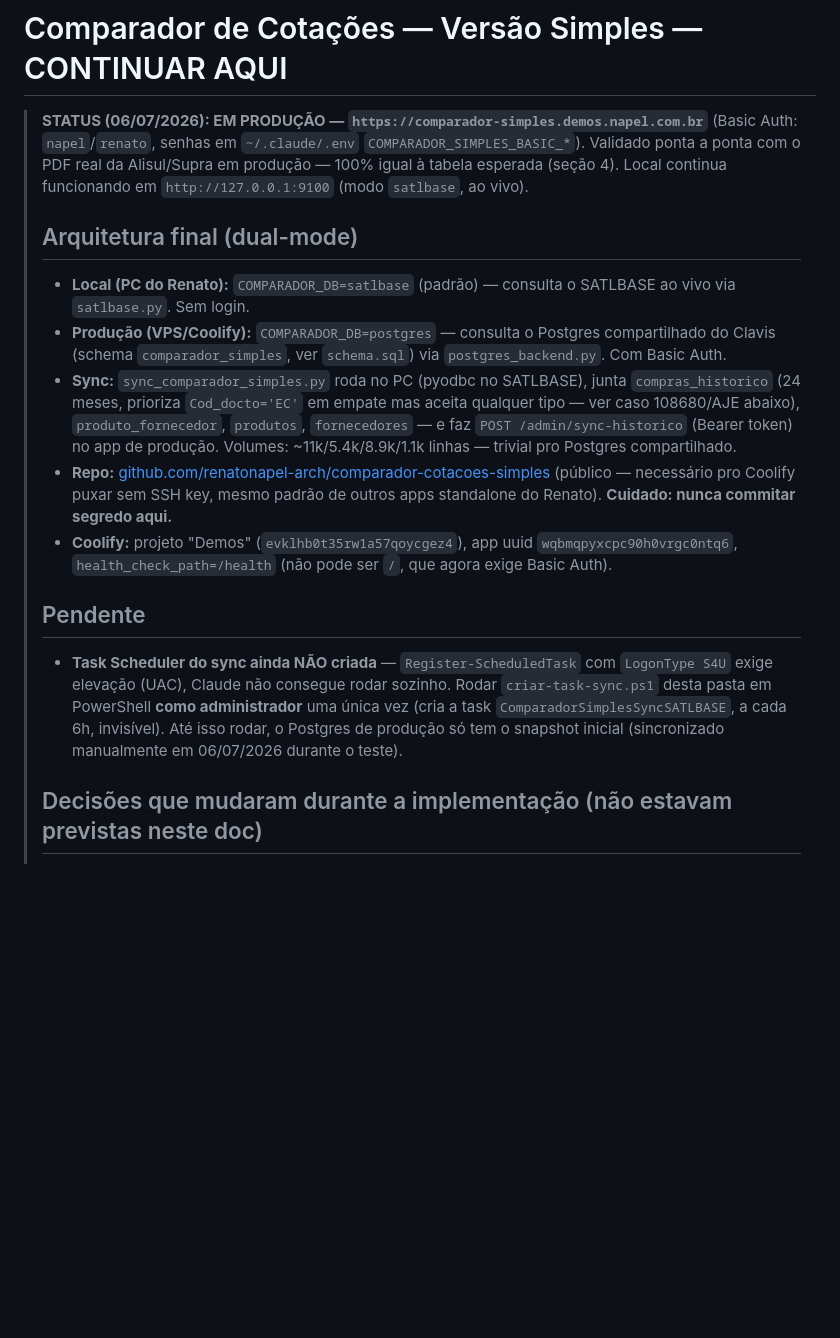
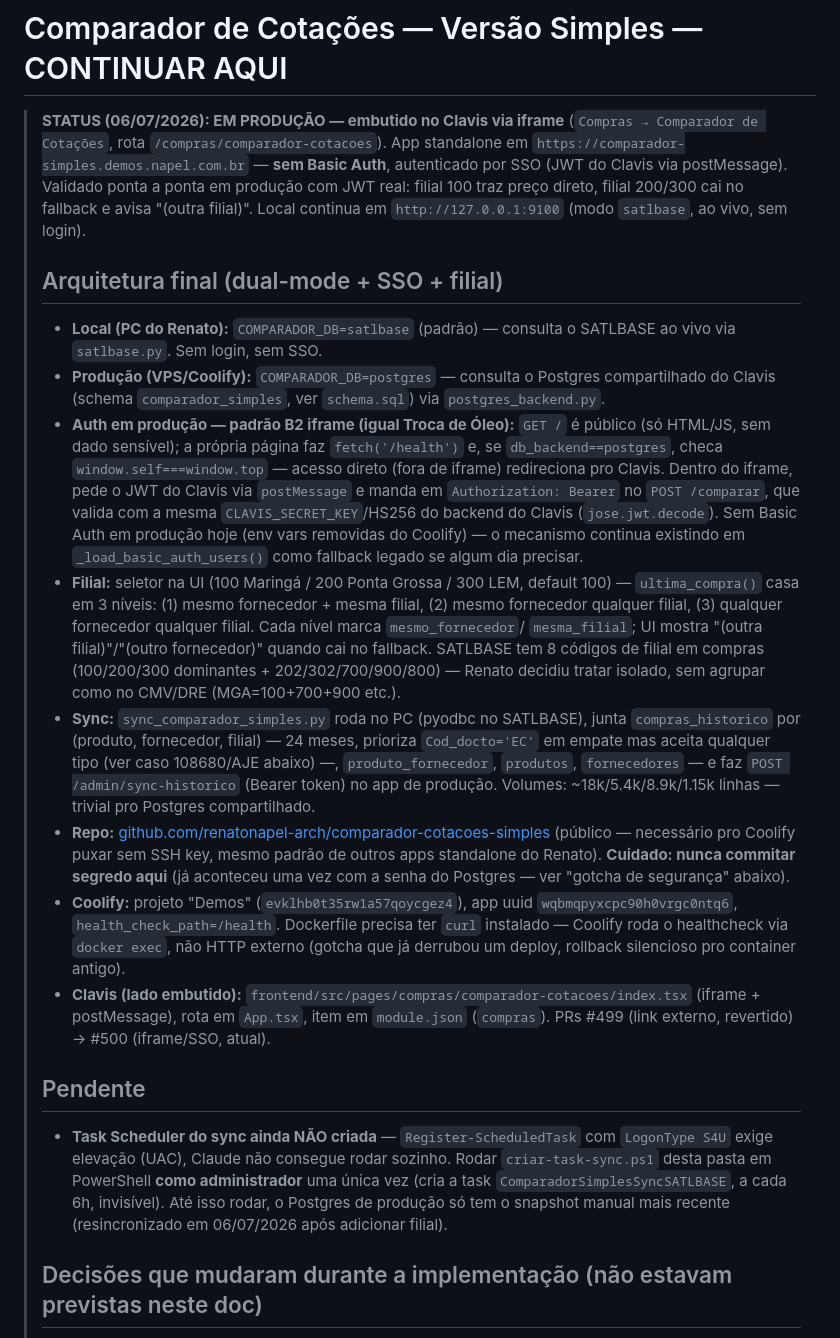
Before and after one commit to renatonapel-arch/comparador-cotacoes-simples, a Markdown page: CONTINUAR-AQUI.md, the part around the change. Rendered like a GitHub page; blank space fills up the shorter version.

Commit message:
Atualiza doc: SSO iframe + filial em produção

```diff
--- a/CONTINUAR-AQUI.md
+++ b/CONTINUAR-AQUI.md
@@ -1,37 +1,62 @@
 # Comparador de Cotações — Versão Simples — CONTINUAR AQUI
 
-> **STATUS (06/07/2026): EM PRODUÇÃO — `https://comparador-simples.demos.napel.com.br`**
-> (Basic Auth: `napel`/`renato`, senhas em `~/.claude/.env` `COMPARADOR_SIMPLES_BASIC_*`).
-> Validado ponta a ponta com o PDF real da Alisul/Supra em produção — 100% igual
-> à tabela esperada (seção 4). Local continua funcionando em `http://127.0.0.1:9100`
-> (modo `satlbase`, ao vivo).
+> **STATUS (06/07/2026): EM PRODUÇÃO — embutido no Clavis via iframe**
+> (`Compras → Comparador de Cotações`, rota `/compras/comparador-cotacoes`).
+> App standalone em `https://comparador-simples.demos.napel.com.br` —
+> **sem Basic Auth**, autenticado por SSO (JWT do Clavis via postMessage).
+> Validado ponta a ponta em produção com JWT real: filial 100 traz preço
+> direto, filial 200/300 cai no fallback e avisa "(outra filial)". Local
+> continua em `http://127.0.0.1:9100` (modo `satlbase`, ao vivo, sem login).
 >
-> ## Arquitetura final (dual-mode)
+> ## Arquitetura final (dual-mode + SSO + filial)
 > - **Local (PC do Renato):** `COMPARADOR_DB=satlbase` (padrão) — consulta o
->   SATLBASE ao vivo via `satlbase.py`. Sem login.
+>   SATLBASE ao vivo via `satlbase.py`. Sem login, sem SSO.
 > - **Produção (VPS/Coolify):** `COMPARADOR_DB=postgres` — consulta o Postgres
 >   compartilhado do Clavis (schema `comparador_simples`, ver `schema.sql`) via
->   `postgres_backend.py`. Com Basic Auth.
+>   `postgres_backend.py`.
+> - **Auth em produção — padrão B2 iframe (igual Troca de Óleo):** `GET /` é
+>   público (só HTML/JS, sem dado sensível); a própria página faz `fetch('/health')`
+>   e, se `db_backend==postgres`, checa `window.self===window.top` — acesso
+>   direto (fora de iframe) redireciona pro Clavis. Dentro do iframe, pede o
+>   JWT do Clavis via `postMessage` e manda em `Authorization: Bearer` no
+>   `POST /comparar`, que valida com a mesma `CLAVIS_SECRET_KEY`/HS256 do
+>   backend do Clavis (`jose.jwt.decode`). Sem Basic Auth em produção hoje
+>   (env vars removidas do Coolify) — o mecanismo continua existindo em
+>   `_load_basic_auth_users()` como fallback legado se algum dia precisar.
+> - **Filial:** seletor na UI (100 Maringá / 200 Ponta Grossa / 300 LEM,
+>   default 100) — `ultima_compra()` casa em 3 níveis: (1) mesmo fornecedor +
+>   mesma filial, (2) mesmo fornecedor qualquer filial, (3) qualquer
+>   fornecedor qualquer filial. Cada nível marca `mesmo_fornecedor`/
+>   `mesma_filial`; UI mostra "(outra filial)"/"(outro fornecedor)" quando
+>   cai no fallback. SATLBASE tem 8 códigos de filial em compras (100/200/300
+>   dominantes + 202/302/700/900/800) — Renato decidiu tratar isolado, sem
+>   agrupar como no CMV/DRE (MGA=100+700+900 etc.).
 > - **Sync:** `sync_comparador_simples.py` roda no PC (pyodbc no SATLBASE),
->   junta `compras_historico` (24 meses, prioriza `Cod_docto='EC'` em empate mas
->   aceita qualquer tipo — ver caso 108680/AJE abaixo), `produto_fornecedor`,
->   `produtos`, `fornecedores` — e faz `POST /admin/sync-historico` (Bearer
->   token) no app de produção. Volumes: ~11k/5.4k/8.9k/1.1k linhas — trivial pro
->   Postgres compartilhado.
+>   junta `compras_historico` por (produto, fornecedor, filial) — 24 meses,
+>   prioriza `Cod_docto='EC'` em empate mas aceita qualquer tipo (ver caso
+>   108680/AJE abaixo) —, `produto_fornecedor`, `produtos`, `fornecedores` —
+>   e faz `POST /admin/sync-historico` (Bearer token) no app de produção.
+>   Volumes: ~18k/5.4k/8.9k/1.15k linhas — trivial pro Postgres compartilhado.
 > - **Repo:** [github.com/renatonapel-arch/comparador-cotacoes-simples](https://github.com/renatonapel-arch/comparador-cotacoes-simples)
 >   (público — necessário pro Coolify puxar sem SSH key, mesmo padrão de outros
->   apps standalone do Renato). **Cuidado: nunca commitar segredo aqui.**
+>   apps standalone do Renato). **Cuidado: nunca commitar segredo aqui** (já
+>   aconteceu uma vez com a senha do Postgres — ver "gotcha de segurança" abaixo).
 > - **Coolify:** projeto "Demos" (`evklhb0t35rw1a57qoycgez4`), app uuid
->   `wqbmqpyxcpc90h0vrgc0ntq6`, `health_check_path=/health` (não pode ser `/`,
->   que agora exige Basic Auth).
+>   `wqbmqpyxcpc90h0vrgc0ntq6`, `health_check_path=/health`. Dockerfile precisa
+>   ter `curl` instalado — Coolify roda o healthcheck via `docker exec`, não
+>   HTTP externo (gotcha que já derrubou um deploy, rollback silencioso pro
+>   container antigo).
+> - **Clavis (lado embutido):** `frontend/src/pages/compras/comparador-cotacoes/index.tsx`
+>   (iframe + postMessage), rota em `App.tsx`, item em `module.json`
+>   (`compras`). PRs #499 (link externo, revertido) → #500 (iframe/SSO, atual).
 >
 > ## Pendente
 > - **Task Scheduler do sync ainda NÃO criada** — `Register-ScheduledTask` com
 >   `LogonType S4U` exige elevação (UAC), Claude não consegue rodar sozinho.
 >   Rodar `criar-task-sync.ps1` desta pasta em PowerShell **como administrador**
 >   uma única vez (cria a task `ComparadorSimplesSyncSATLBASE`, a cada 6h,
->   invisível). Até isso rodar, o Postgres de produção só tem o snapshot inicial
->   (sincronizado manualmente em 06/07/2026 durante o teste).
+>   invisível). Até isso rodar, o Postgres de produção só tem o snapshot manual
+>   mais recente (resincronizado em 06/07/2026 após adicionar filial).
 >
 > ## Decisões que mudaram durante a implementação (não estavam previstas neste doc)
 > - **Extração por Gemini, não Claude/Anthropic** — `ANTHROPIC_API_KEY` está
```
